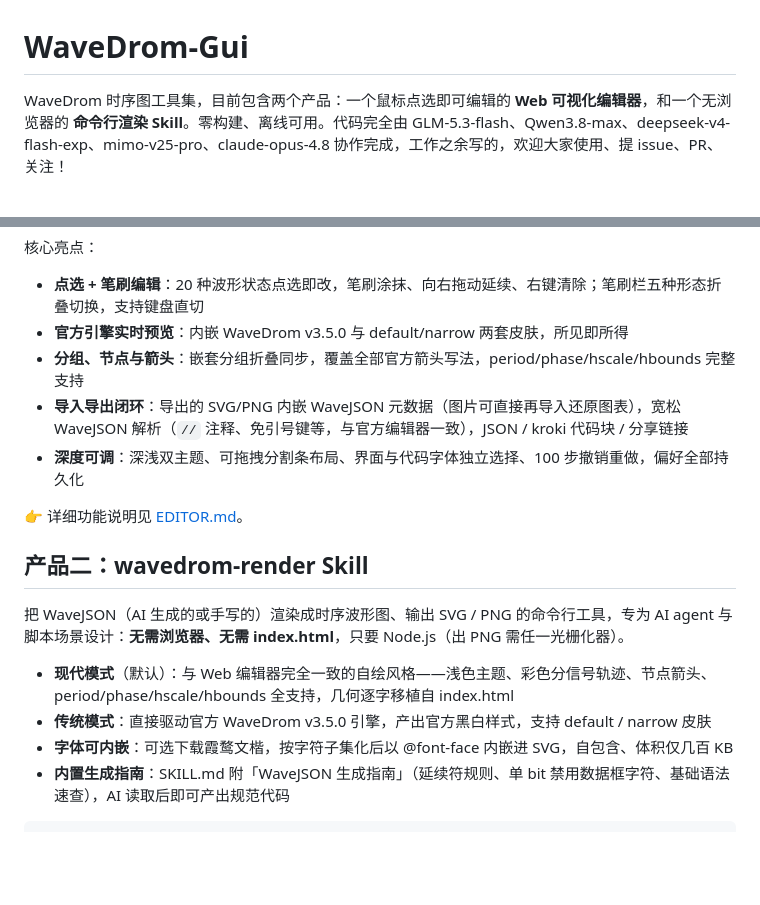
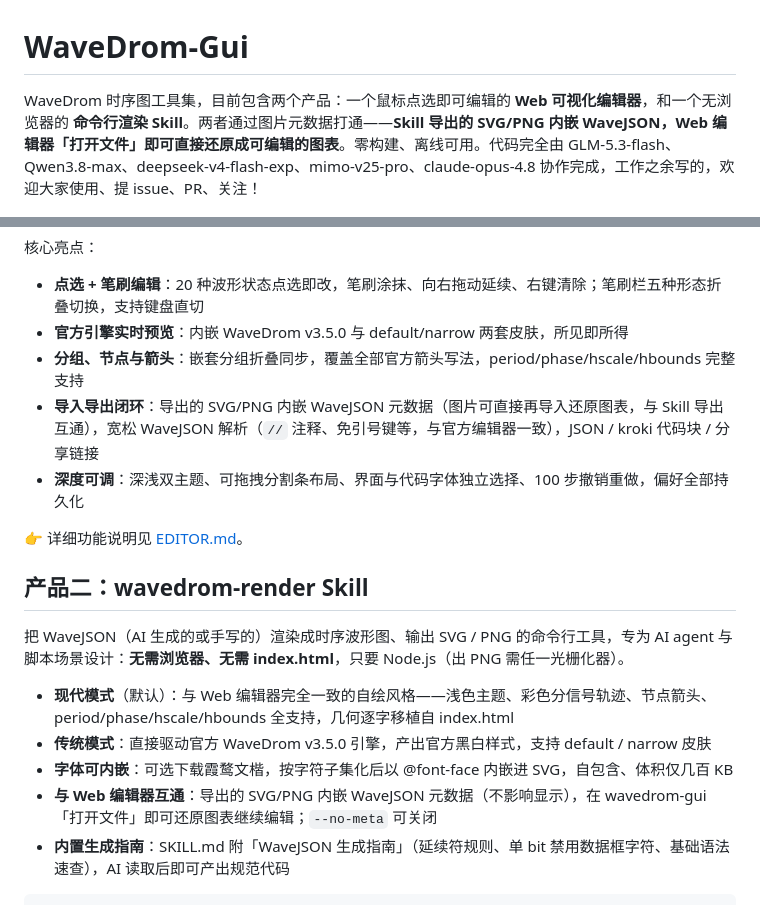
Before and after one commit to imysl0/wavedrom-gui, a Markdown page: README.md, 2 parts joined by grey strips. GitHub-like rendering; blank space fills up the shorter version.

Commit message:
docs: README 突出双产品互通卖点——Skill 导出图片可在 Web 编辑器还原图表

````diff
--- a/README.md
+++ b/README.md
@@ -1,6 +1,6 @@
 # WaveDrom-Gui
 
-WaveDrom 时序图工具集，目前包含两个产品：一个鼠标点选即可编辑的 **Web 可视化编辑器**，和一个无浏览器的 **命令行渲染 Skill**。零构建、离线可用。代码完全由 GLM-5.3-flash、Qwen3.8-max、deepseek-v4-flash-exp、mimo-v25-pro、claude-opus-4.8 协作完成，工作之余写的，欢迎大家使用、提 issue、PR、关注！
+WaveDrom 时序图工具集，目前包含两个产品：一个鼠标点选即可编辑的 **Web 可视化编辑器**，和一个无浏览器的 **命令行渲染 Skill**。两者通过图片元数据打通——**Skill 导出的 SVG/PNG 内嵌 WaveJSON，Web 编辑器「打开文件」即可直接还原成可编辑的图表**。零构建、离线可用。代码完全由 GLM-5.3-flash、Qwen3.8-max、deepseek-v4-flash-exp、mimo-v25-pro、claude-opus-4.8 协作完成，工作之余写的，欢迎大家使用、提 issue、PR、关注！
 
 ![整体截图](./images/wavedrom-gui.png)
 
@@ -13,7 +13,7 @@ WaveDrom 时序图工具集，目前包含两个产品：一个鼠标点选即
 - **点选 + 笔刷编辑**：20 种波形状态点选即改，笔刷涂抹、向右拖动延续、右键清除；笔刷栏五种形态折叠切换，支持键盘直切
 - **官方引擎实时预览**：内嵌 WaveDrom v3.5.0 与 default/narrow 两套皮肤，所见即所得
 - **分组、节点与箭头**：嵌套分组折叠同步，覆盖全部官方箭头写法，period/phase/hscale/hbounds 完整支持
-- **导入导出闭环**：导出的 SVG/PNG 内嵌 WaveJSON 元数据（图片可直接再导入还原图表），宽松 WaveJSON 解析（`//` 注释、免引号键等，与官方编辑器一致），JSON / kroki 代码块 / 分享链接
+- **导入导出闭环**：导出的 SVG/PNG 内嵌 WaveJSON 元数据（图片可直接再导入还原图表，与 Skill 导出互通），宽松 WaveJSON 解析（`//` 注释、免引号键等，与官方编辑器一致），JSON / kroki 代码块 / 分享链接
 - **深度可调**：深浅双主题、可拖拽分割条布局、界面与代码字体独立选择、100 步撤销重做，偏好全部持久化
 
 👉 详细功能说明见 [EDITOR.md](./EDITOR.md)。
@@ -25,6 +25,7 @@ WaveDrom 时序图工具集，目前包含两个产品：一个鼠标点选即
 - **现代模式**（默认）：与 Web 编辑器完全一致的自绘风格——浅色主题、彩色分信号轨迹、节点箭头、period/phase/hscale/hbounds 全支持，几何逐字移植自 index.html
 - **传统模式**：直接驱动官方 WaveDrom v3.5.0 引擎，产出官方黑白样式，支持 default / narrow 皮肤
 - **字体可内嵌**：可选下载霞鹜文楷，按字符子集化后以 @font-face 内嵌进 SVG，自包含、体积仅几百 KB
+- **与 Web 编辑器互通**：导出的 SVG/PNG 内嵌 WaveJSON 元数据（不影响显示），在 wavedrom-gui「打开文件」即可还原图表继续编辑；`--no-meta` 可关闭
 - **内置生成指南**：SKILL.md 附「WaveJSON 生成指南」（延续符规则、单 bit 禁用数据框字符、基础语法速查），AI 读取后即可产出规范代码
 
 ```bash
````
